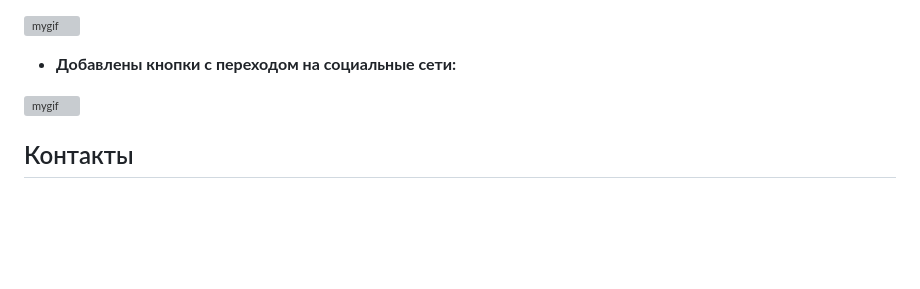
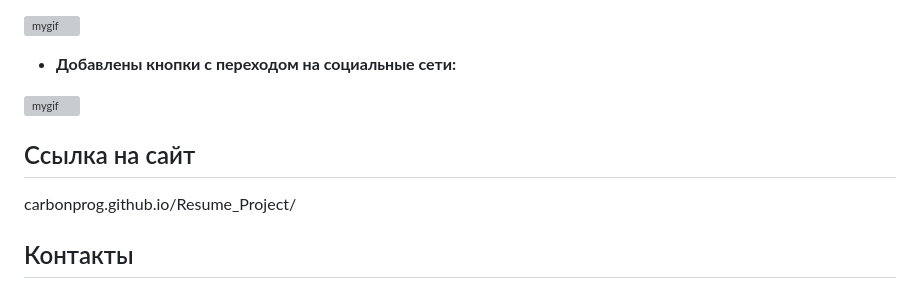
Before and after one commit to CarbonProg/Resume_Project, a Markdown page: README.md, the part around the change. Drawn GitHub-style; blank space fills up the shorter version; grey boxes are pictures that could not be loaded.

```diff
--- a/README.md
+++ b/README.md
@@ -31,6 +31,8 @@
 
 ![mygif](https://media.giphy.com/media/v1.Y2lkPTc5MGI3NjExMWVmYWQyZjE0ZGMwYjI3ZmI1ZWM4MDZhYmJiNjIwOTU2MjgxZDU2MCZlcD12MV9pbnRlcm5hbF9naWZzX2dpZklkJmN0PWc/5YzHSotrSG6A01KsrX/giphy.gif)
 
+## Ссылка на сайт
+carbonprog.github.io/Resume_Project/
 ## Контакты
 - VK : [Максим Назарь](https://vk.com/ravecarbon)
 - [Telegram](https://t.me/Carbon228)
```
